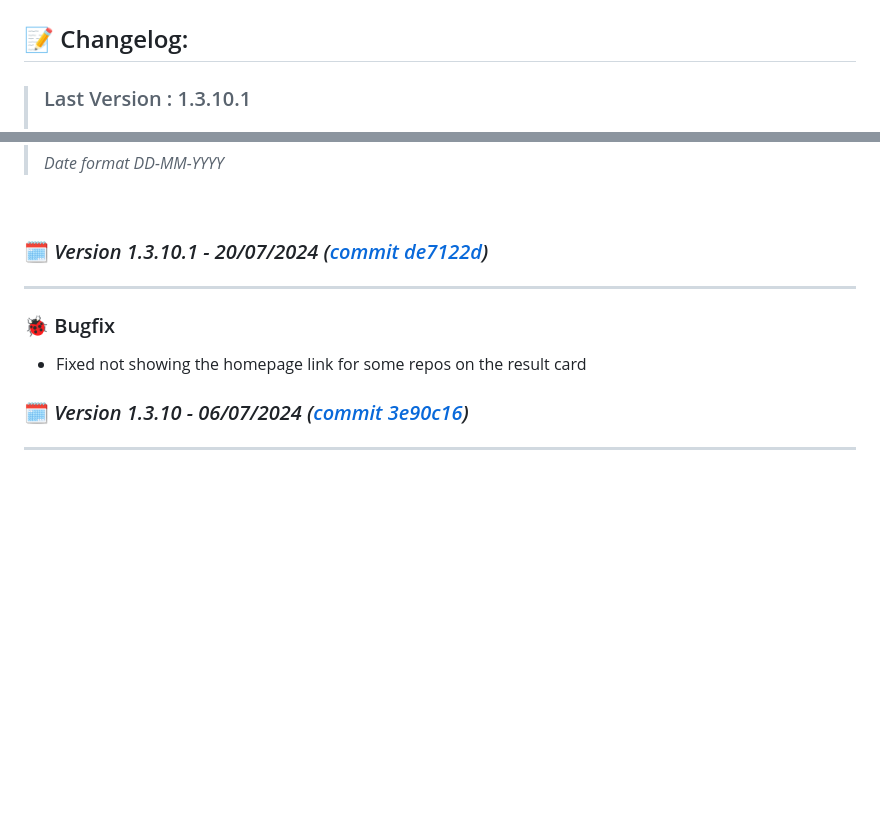
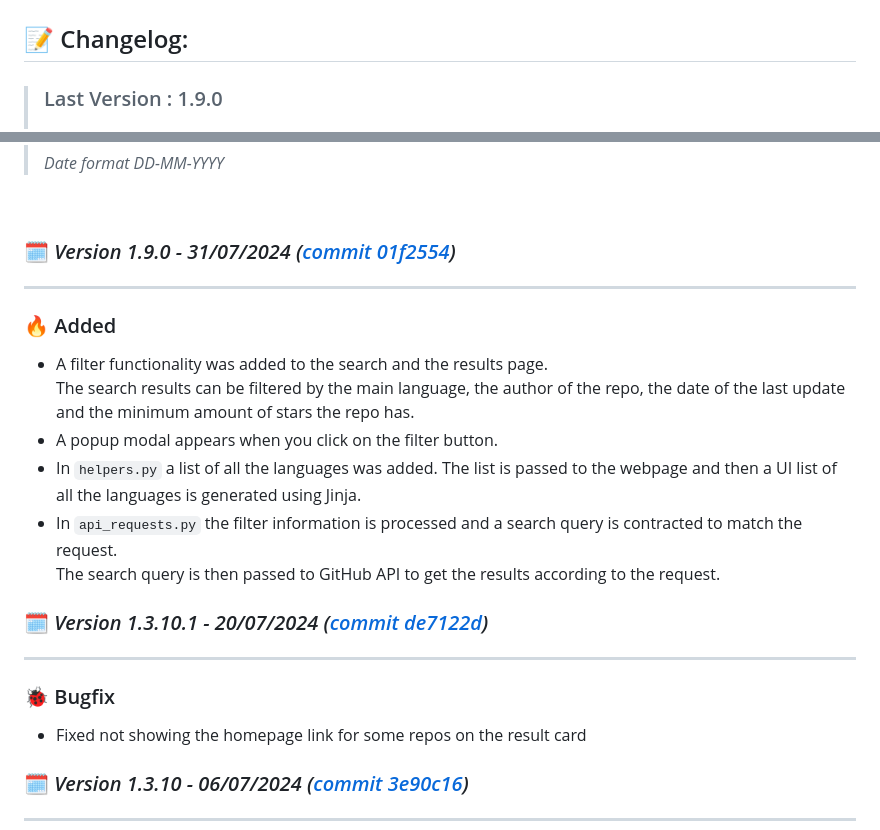
Before and after one commit to DanielDekhtyar/CodeFinder, a Markdown page: CHANGELOG.md, 2 parts joined by grey strips. GitHub-like rendering; blank space fills up the shorter version.

```diff
--- a/CHANGELOG.md
+++ b/CHANGELOG.md
@@ -2,5 +2,5 @@
 
 ## 📝 Changelog:
 
-> ### Last Version : 1.3.10.1
+> ### Last Version : 1.9.0
 >
@@ -9,6 +9,19 @@
 > _Date format DD-MM-YYYY_
 
 <br>
+
+### 🗓️ _Version 1.9.0 - 31/07/2024 ([commit 01f2554](https://github.com/DanielDekhtyar/github-search/commit/01f2554))_
+
+---
+
+### 🔥 Added
+- A filter functionality was added to the search and the results page.
+  The search results can be filtered by the main language, the author of the repo, the date of the last update and the minimum amount of stars the repo has.
+- A popup modal appears when you click on the filter button.
+- In `helpers.py` a list of all the languages was added. The list is passed to the webpage and then a UI list of all the languages is generated using Jinja.
+- In `api_requests.py` the filter information is processed and a search query is contracted to match the request.
+  The search query is then passed to GitHub API to get the results according to the request.
+
 
 
 ### 🗓️ _Version 1.3.10.1 - 20/07/2024 ([commit de7122d](https://github.com/DanielDekhtyar/github-search/commit/de7122d))_
```
Also changed, not shown: other parts of CHANGELOG.md (+1 -1 lines).
